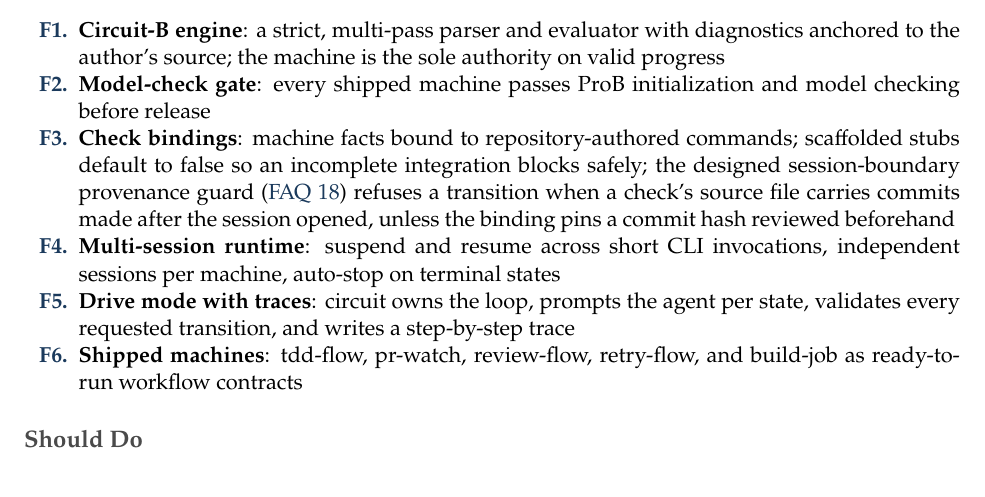
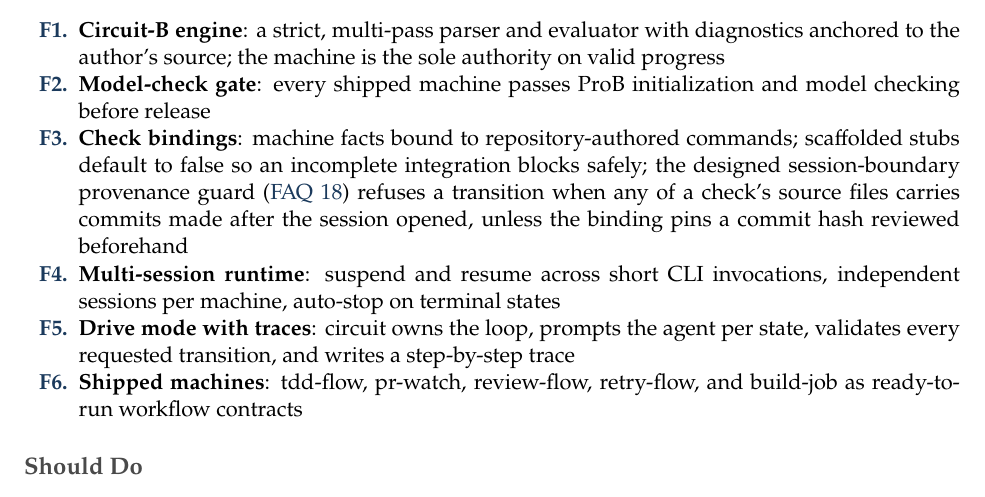
Before and after one commit to punt-labs/circuit, a LaTeX document (prfaq.tex): part of page 14 of 17, cut so that both start at the same text, the shorter picture padded with empty space. Compiled offline with pdfLaTeX.

Commit message:
docs: align provenance guard wording to multi-file checks in feature appendix

```diff
--- a/prfaq.tex
+++ b/prfaq.tex
@@ -424,7 +424,7 @@
 \begin{enumerate}[nosep,leftmargin=2.5em]
   \featureitem{Circuit-B engine}{a strict, multi-pass parser and evaluator with diagnostics anchored to the author's source; the machine is the sole authority on valid progress}\label{feat:engine}
   \featureitem{Model-check gate}{every shipped machine passes ProB initialization and model checking before release}\label{feat:modelcheck}
-  \featureitem{Check bindings}{machine facts bound to repository-authored commands; scaffolded stubs default to false so an incomplete integration blocks safely; the designed session-boundary provenance guard (\faqref{faq:technical-risks}) refuses a transition when a check's source file carries commits made after the session opened, unless the binding pins a commit hash reviewed beforehand}\label{feat:checks}
+  \featureitem{Check bindings}{machine facts bound to repository-authored commands; scaffolded stubs default to false so an incomplete integration blocks safely; the designed session-boundary provenance guard (\faqref{faq:technical-risks}) refuses a transition when any of a check's source files carries commits made after the session opened, unless the binding pins a commit hash reviewed beforehand}\label{feat:checks}
   \featureitem{Multi-session runtime}{suspend and resume across short CLI invocations, independent sessions per machine, auto-stop on terminal states}\label{feat:sessions}
   \featureitem{Drive mode with traces}{circuit owns the loop, prompts the agent per state, validates every requested transition, and writes a step-by-step trace}\label{feat:drive}
   \featureitem{Shipped machines}{tdd-flow, pr-watch, review-flow, retry-flow, and build-job as ready-to-run workflow contracts}\label{feat:machines}
```
Also changed, not shown: prfaq.pdf.
